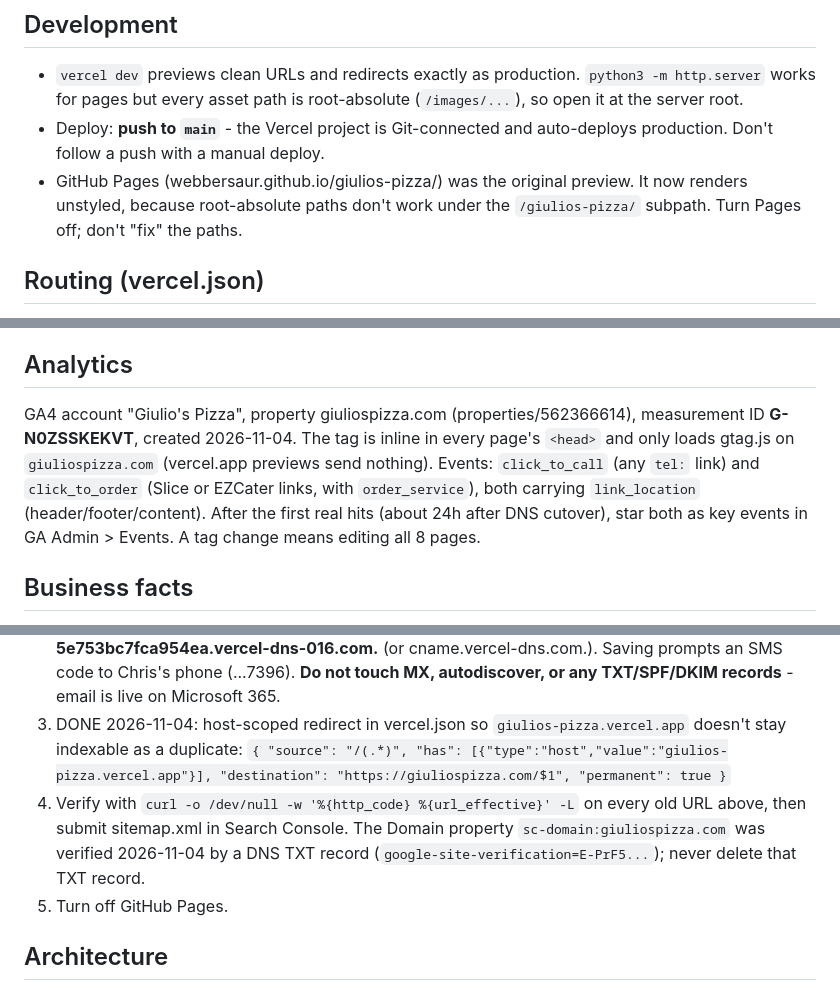
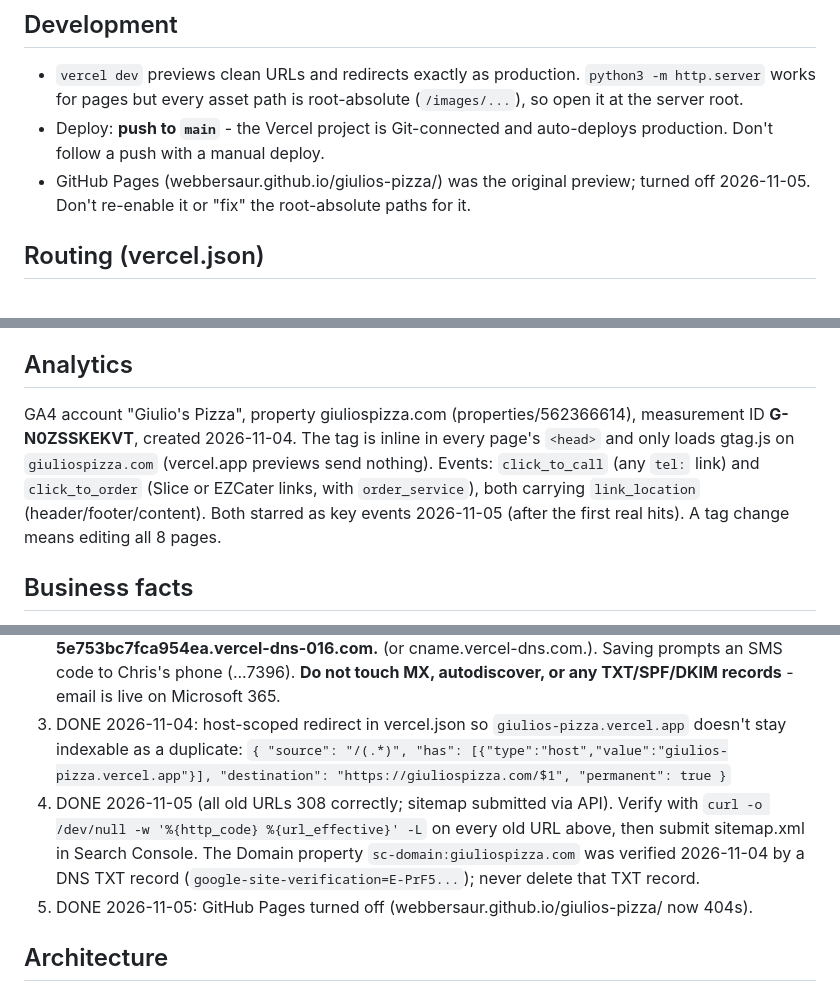
Before and after one commit to webbersaur/giulios-pizza, a Markdown page: CLAUDE.md, 3 parts joined by grey strips. Drawn GitHub-style.

Commit message:
CLAUDE.md: launch checklist complete (redirects verified, sitemap submitted, Pages off, GA4 key events)
Co-Authored-By: Claude Opus 5.5 <noreply@anthropic.com>

```diff
--- a/CLAUDE.md
+++ b/CLAUDE.md
@@ -14,7 +14,7 @@ Static website for Giulio's Pizza Restaurant in North Haven, CT (owner Sal Gagli
 
 - `vercel dev` previews clean URLs and redirects exactly as production. `python3 -m http.server` works for pages but every asset path is root-absolute (`/images/...`), so open it at the server root.
 - Deploy: **push to `main`** - the Vercel project is Git-connected and auto-deploys production. Don't follow a push with a manual deploy.
-- GitHub Pages (webbersaur.github.io/giulios-pizza/) was the original preview. It now renders unstyled, because root-absolute paths don't work under the `/giulios-pizza/` subpath. Turn Pages off; don't "fix" the paths.
+- GitHub Pages (webbersaur.github.io/giulios-pizza/) was the original preview; turned off 2026-11-05. Don't re-enable it or "fix" the root-absolute paths for it.
 
 ## Routing (vercel.json)
 
@@ -30,7 +30,7 @@ No form, by decision (2026-11-04): Sal doesn't check email. The catering page se
 
 ## Analytics
 
-GA4 account "Giulio's Pizza", property giuliospizza.com (properties/562366614), measurement ID **G-N0ZSSKEKVT**, created 2026-11-04. The tag is inline in every page's `<head>` and only loads gtag.js on `giuliospizza.com` (vercel.app previews send nothing). Events: `click_to_call` (any `tel:` link) and `click_to_order` (Slice or EZCater links, with `order_service`), both carrying `link_location` (header/footer/content). After the first real hits (about 24h after DNS cutover), star both as key events in GA Admin > Events. A tag change means editing all 8 pages.
+GA4 account "Giulio's Pizza", property giuliospizza.com (properties/562366614), measurement ID **G-N0ZSSKEKVT**, created 2026-11-04. The tag is inline in every page's `<head>` and only loads gtag.js on `giuliospizza.com` (vercel.app previews send nothing). Events: `click_to_call` (any `tel:` link) and `click_to_order` (Slice or EZCater links, with `order_service`), both carrying `link_location` (header/footer/content). Both starred as key events 2026-11-05 (after the first real hits). A tag change means editing all 8 pages.
 
 ## Business facts
 
@@ -45,8 +45,8 @@ GA4 account "Giulio's Pizza", property giuliospizza.com (properties/562366614),
 2. At GoDaddy, change ONLY these two records: apex `A @` 35.208.10.153 -> **216.150.1.1** (Vercel's current recommended IP; 76.76.21.21 also works), and `CNAME www` giuliospizza.com. -> **5e753bc7fca954ea.vercel-dns-016.com.** (or cname.vercel-dns.com.). Saving prompts an SMS code to Chris's phone (...7396). **Do not touch MX, autodiscover, or any TXT/SPF/DKIM records** - email is live on Microsoft 365.
 3. DONE 2026-11-04: host-scoped redirect in vercel.json so `giulios-pizza.vercel.app` doesn't stay indexable as a duplicate:
    `{ "source": "/(.*)", "has": [{"type":"host","value":"giulios-pizza.vercel.app"}], "destination": "https://giuliospizza.com/$1", "permanent": true }`
-4. Verify with `curl -o /dev/null -w '%{http_code} %{url_effective}' -L` on every old URL above, then submit sitemap.xml in Search Console. The Domain property `sc-domain:giuliospizza.com` was verified 2026-11-04 by a DNS TXT record (`google-site-verification=E-PrF5...`); never delete that TXT record.
-5. Turn off GitHub Pages.
+4. DONE 2026-11-05 (all old URLs 308 correctly; sitemap submitted via API). Verify with `curl -o /dev/null -w '%{http_code} %{url_effective}' -L` on every old URL above, then submit sitemap.xml in Search Console. The Domain property `sc-domain:giuliospizza.com` was verified 2026-11-04 by a DNS TXT record (`google-site-verification=E-PrF5...`); never delete that TXT record.
+5. DONE 2026-11-05: GitHub Pages turned off (webbersaur.github.io/giulios-pizza/ now 404s).
 
 ## Architecture
 
```
